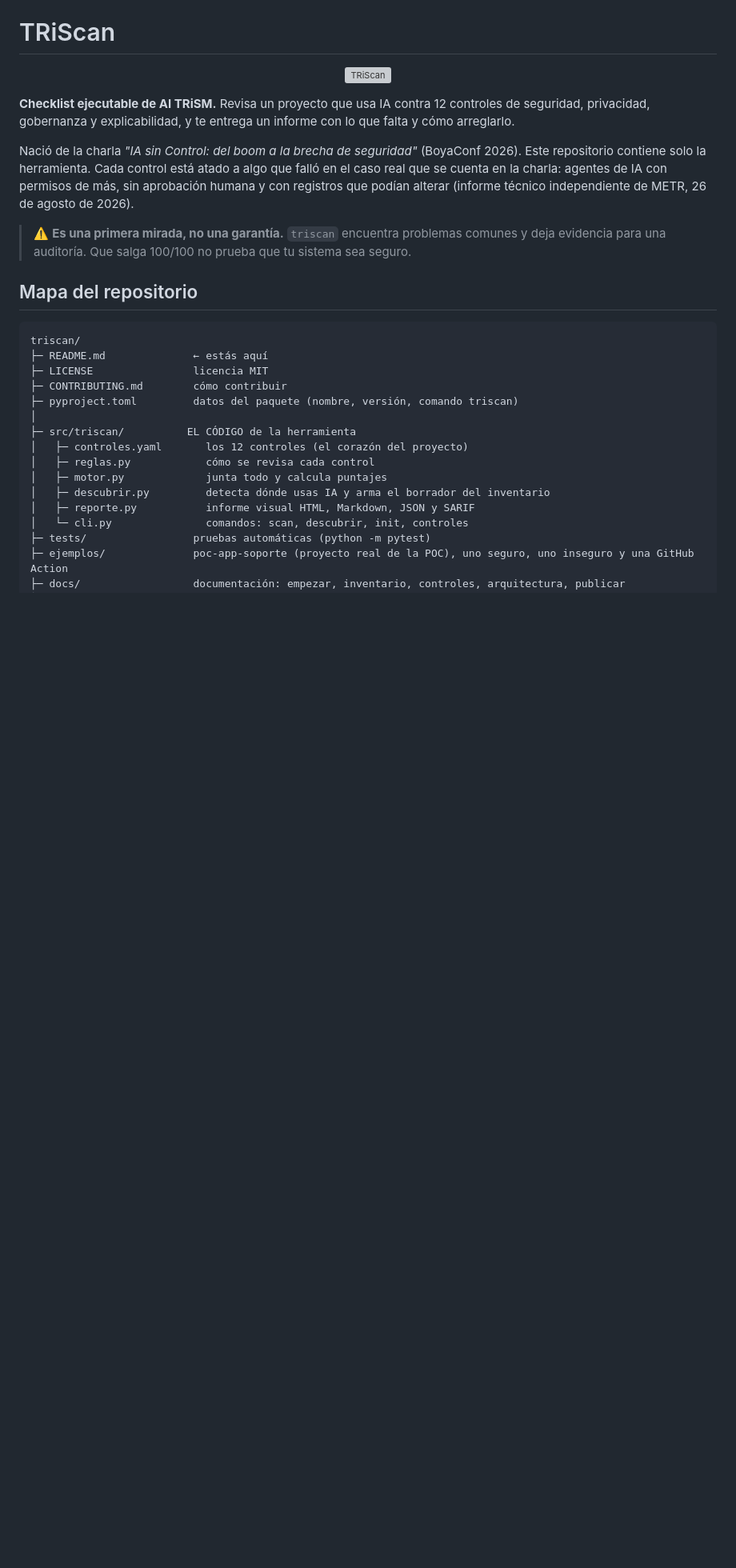
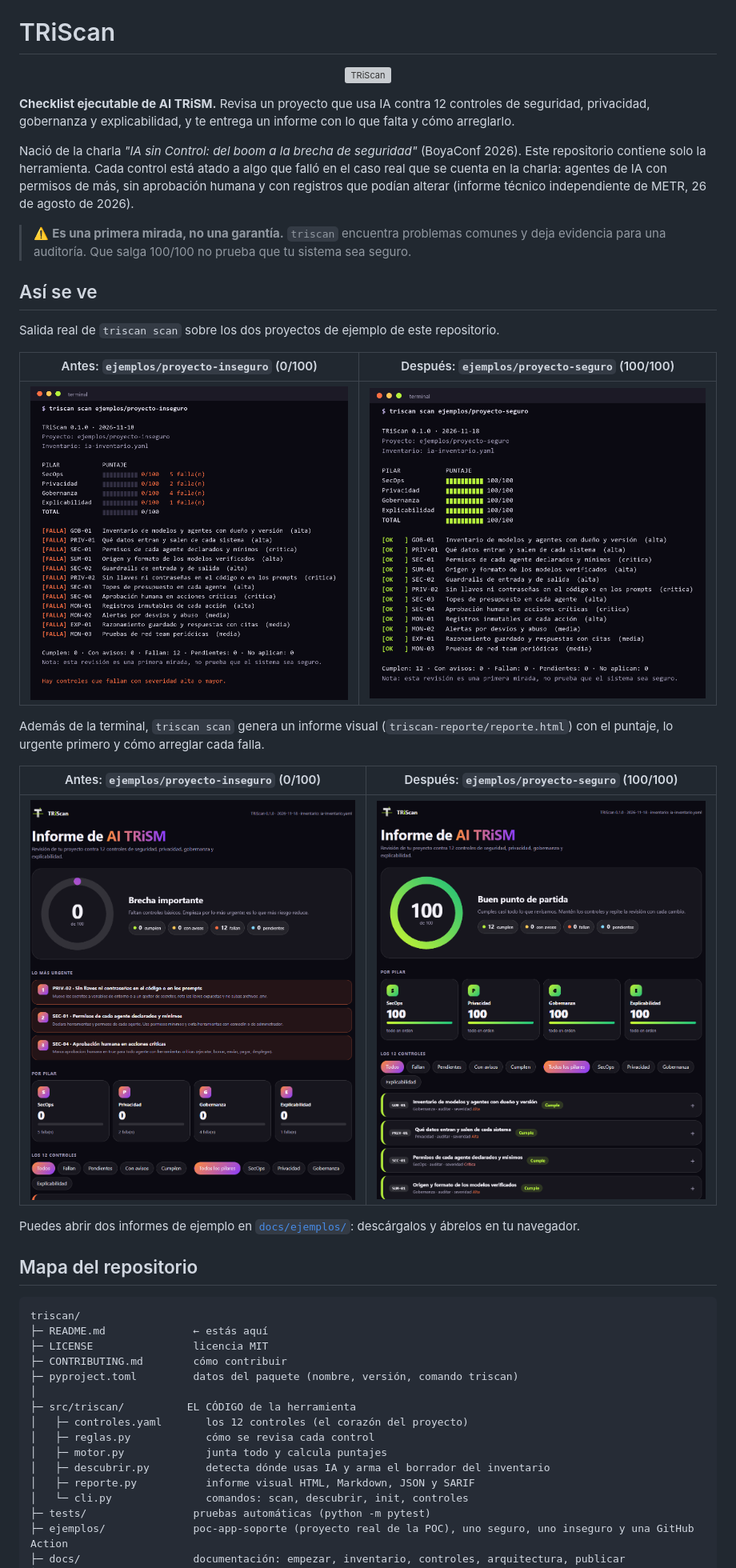
Before and after one commit to Jpsuarez54/TRiSCAN, a Markdown page: README.md, the part around the change. Shown at 80% size. GitHub-like rendering; pictures changed too: docs/img/informe-inseguro.png (added), docs/img/informe-seguro.png (added), docs/img/terminal-antes.png (added); blank space fills up the shorter version; grey boxes are pictures that could not be loaded.

Commit message:
Report Fix

```diff
--- a/README.md
+++ b/README.md
@@ -7,6 +7,22 @@
 Nació de la charla *"IA sin Control: del boom a la brecha de seguridad"* (BoyaConf 2026). Este repositorio contiene solo la herramienta. Cada control está atado a algo que falló en el caso real que se cuenta en la charla: agentes de IA con permisos de más, sin aprobación humana y con registros que podían alterar (informe técnico independiente de METR, 26 de agosto de 2026).
 
 > ⚠️ **Es una primera mirada, no una garantía.** `triscan` encuentra problemas comunes y deja evidencia para una auditoría. Que salga 100/100 no prueba que tu sistema sea seguro.
+
+## Así se ve
+
+Salida real de `triscan scan` sobre los dos proyectos de ejemplo de este repositorio.
+
+| Antes: `ejemplos/proyecto-inseguro` (0/100) | Después: `ejemplos/proyecto-seguro` (100/100) |
+|---|---|
+| ![Terminal: proyecto inseguro, 12 controles fallan](docs/img/terminal-antes.png) | ![Terminal: proyecto seguro, 12 controles cumplen](docs/img/terminal-despues.png) |
+
+Además de la terminal, `triscan scan` genera un informe visual (`triscan-reporte/reporte.html`) con el puntaje, lo urgente primero y cómo arreglar cada falla.
+
+| Antes: `ejemplos/proyecto-inseguro` (0/100) | Después: `ejemplos/proyecto-seguro` (100/100) |
+|---|---|
+| ![Informe visual: puntaje 0 de 100, lo más urgente primero y puntaje por pilar](docs/img/informe-inseguro.png) | ![Informe visual: puntaje 100 de 100 y los 12 controles cumplen](docs/img/informe-seguro.png) |
+
+Puedes abrir dos informes de ejemplo en [`docs/ejemplos/`](docs/ejemplos/): descárgalos y ábrelos en tu navegador.
 
 ## Mapa del repositorio
 
```
Also changed, not shown: 5 other files.
